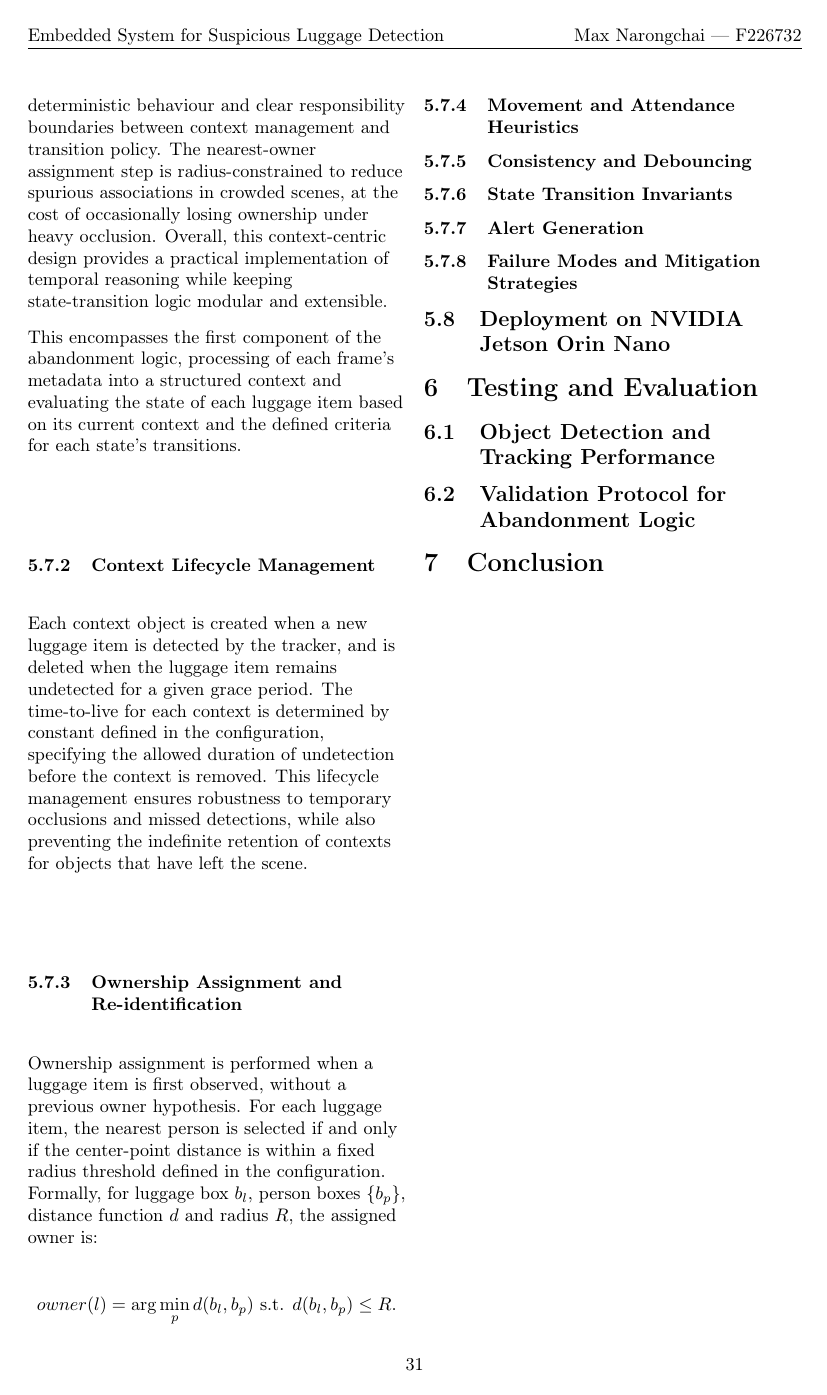
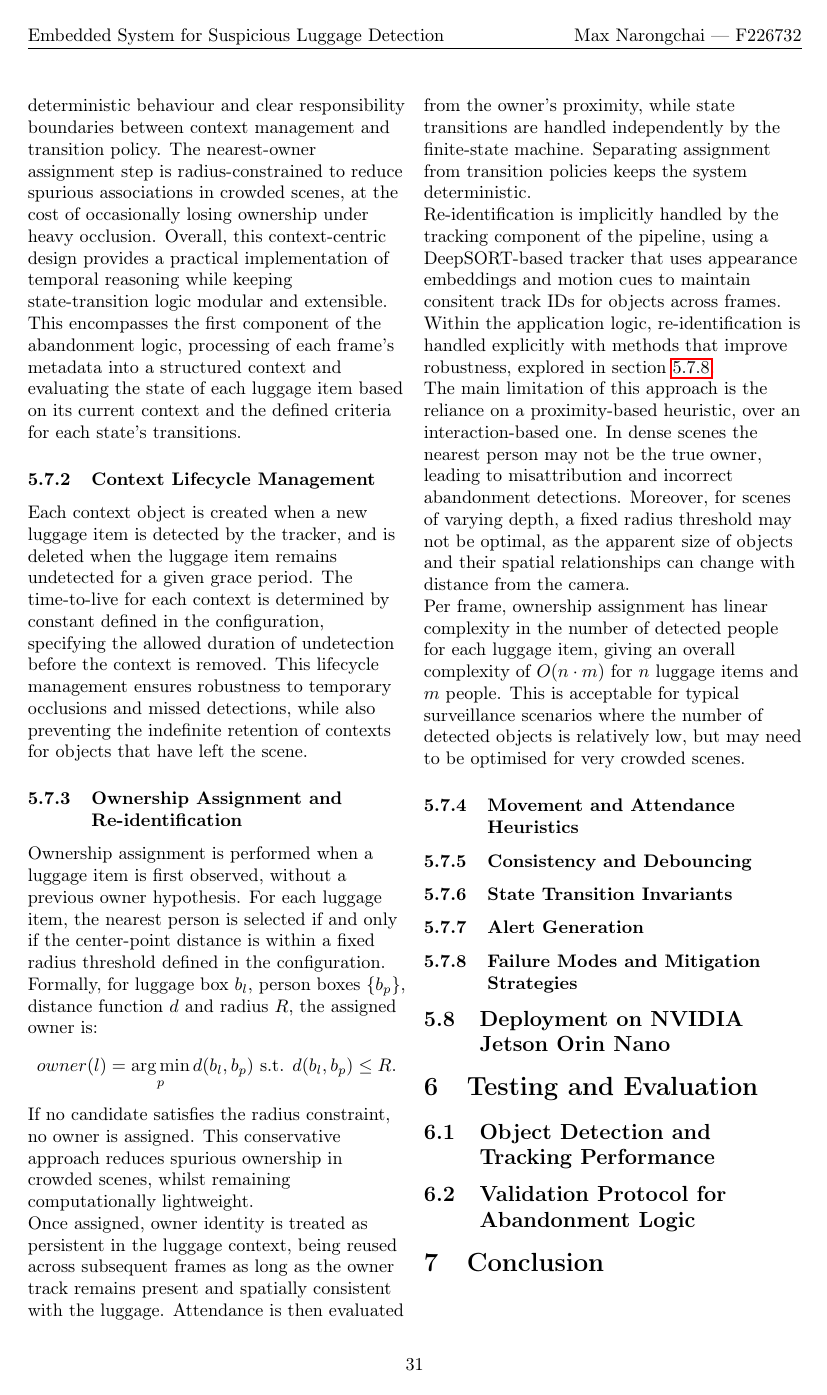
Before and after one commit to maxnaro/luggage-watch, a LaTeX paper (doc/report.tex, which reads doc/sections/05_implementation.tex): page 32 of 36. Compiled offline with pdfLaTeX; a LaTeX package or settings file that is missing is left out.

Commit message:
Adds remainder of ownership subsubsection

```diff
--- a/doc/report.tex
+++ b/doc/report.tex
@@ -21,6 +21,14 @@
 \usepackage{catchfile}
 \usepackage{xstring}
 \usepackage{lscape}
+
+% Source - https://tex.stackexchange.com/a/5255
+% Posted by Jan Hlavacek, modified by community. See post 'Timeline' for change history
+% Retrieved 2026-03-22, License - CC BY-SA 3.0
+
+\usepackage{amsmath}
+\DeclareMathOperator*{\argmax}{arg\,max}
+\DeclareMathOperator*{\argmin}{arg\,min}
 
 % Custom styles for code listings
 \input{lst_style/json.tex}
--- a/doc/sections/05_implementation.tex
+++ b/doc/sections/05_implementation.tex
@@ -537,7 +537,39 @@ without a previous owner hypothesis. For each luggage item, the nearest person
 is selected if and only if the center-point distance is within a fixed radius
 threshold defined in the configuration. Formally, for luggage box $b_l$, person
 boxes $\{b_p\}$, distance function $d$ and radius $R$, the assigned owner is:
-$$owner(l) = \arg\min_p{d(b_l, b_p) \text{ s.t. } d(b_l, b_p) \leq R}.$$
+$$owner(l) = \argmin_p{d(b_l, b_p) \text{ s.t. } d(b_l, b_p) \leq R}.$$ If no
+candidate satisfies the radius constraint, no owner is assigned. This
+conservative approach reduces spurious ownership in crowded scenes, whilst
+remaining computationally lightweight.
+
+Once assigned, owner identity is treated as persistent in the luggage context,
+being reused across subsequent frames as long as the owner track remains
+present and spatially consistent with the luggage. Attendance is then evaluated
+from the owner's proximity, while state transitions are handled independently
+by the finite-state machine. Separating assignment from transition policies
+keeps the system deterministic.
+
+Re-identification is implicitly handled by the tracking component of the
+pipeline, using a DeepSORT-based tracker that uses appearance embeddings and
+motion cues to maintain consitent track IDs for objects across frames. Within
+the application logic, re-identification is handled explicitly with methods
+that improve robustness, explored in
+section~\ref{sec:failure_modes_and_mitigation_strategies}.
+
+The main limitation of this approach is the reliance on a proximity-based
+heuristic, over an interaction-based one. In dense scenes the nearest person
+may not be the true owner, leading to misattribution and incorrect abandonment
+detections. Moreover, for scenes of varying depth, a fixed radius threshold may
+not be optimal, as the apparent size of objects and their spatial relationships
+can change with distance from the camera.
+
+% TODO: consider more robust ownership assignment heuristics, then write about them
+
+Per frame, ownership assignment has linear complexity in the number of detected
+people for each luggage item, giving an overall complexity of $O(n \cdot m)$
+for $n$ luggage items and $m$ people. This is acceptable for typical
+surveillance scenarios where the number of detected objects is relatively low,
+but may need to be optimised for very crowded scenes.
 
 \subsubsection{Movement and Attendance Heuristics}
 
```
Also changed, not shown: doc/sections/05_implementation.tex (1 more changed lines).
